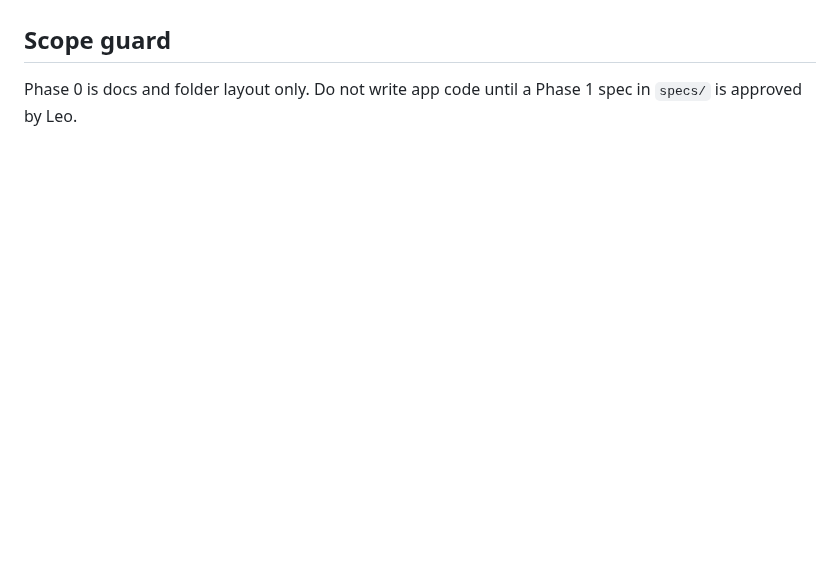
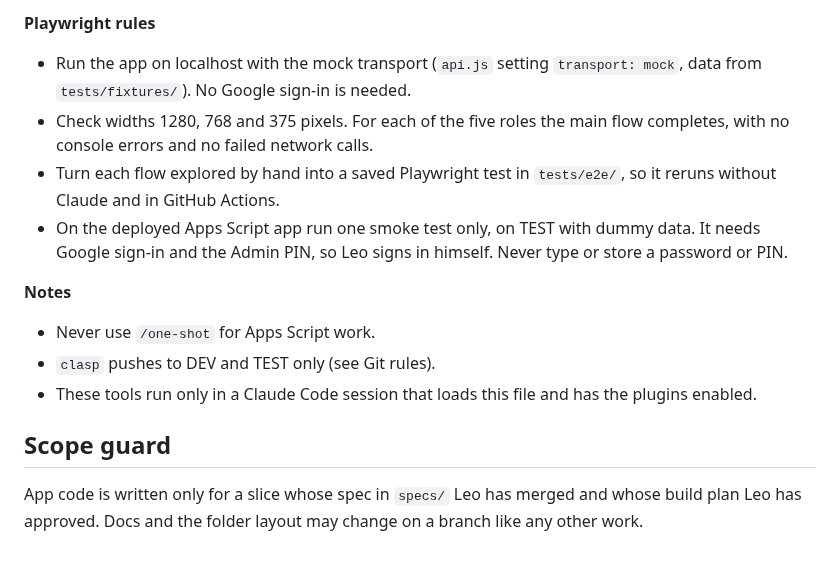
Before and after one commit to lheiiyy/TLMI-AI, a Markdown page: CLAUDE.md, the part around one of its changes. GitHub-like rendering; blank space fills up the shorter version.

```diff
--- a/CLAUDE.md
+++ b/CLAUDE.md
@@ -70,3 +95,16 @@ API names: `tl.list`, `tl.get`, `tl.history`, `tl.enroll`, `tl.recordEntryGrade`
+**Playwright rules**
+
+- Run the app on localhost with the mock transport (`api.js` setting `transport: mock`, data from `tests/fixtures/`). No Google sign-in is needed.
+- Check widths 1280, 768 and 375 pixels. For each of the five roles the main flow completes, with no console errors and no failed network calls.
+- Turn each flow explored by hand into a saved Playwright test in `tests/e2e/`, so it reruns without Claude and in GitHub Actions.
+- On the deployed Apps Script app run one smoke test only, on TEST with dummy data. It needs Google sign-in and the Admin PIN, so Leo signs in himself. Never type or store a password or PIN.
+
+**Notes**
+
+- Never use `/one-shot` for Apps Script work.
+- `clasp` pushes to DEV and TEST only (see Git rules).
+- These tools run only in a Claude Code session that loads this file and has the plugins enabled.
+
 ## Scope guard
 
-Phase 0 is docs and folder layout only. Do not write app code until a Phase 1 spec in `specs/` is approved by Leo.
+App code is written only for a slice whose spec in `specs/` Leo has merged and whose build plan Leo has approved. Docs and the folder layout may change on a branch like any other work.
```
Also changed, not shown: other parts of CLAUDE.md (+25 -0 lines).
